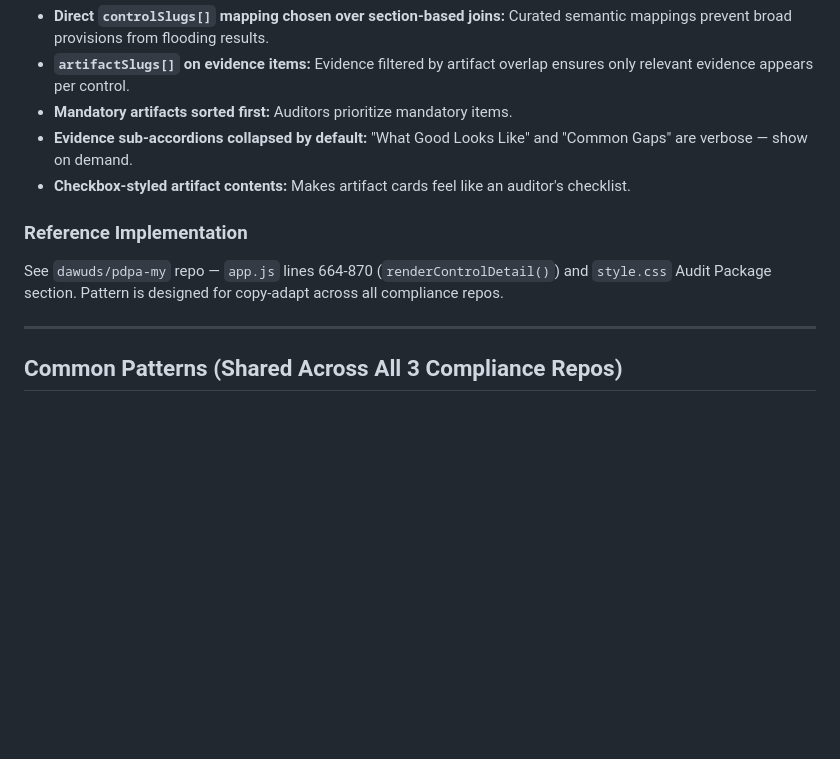
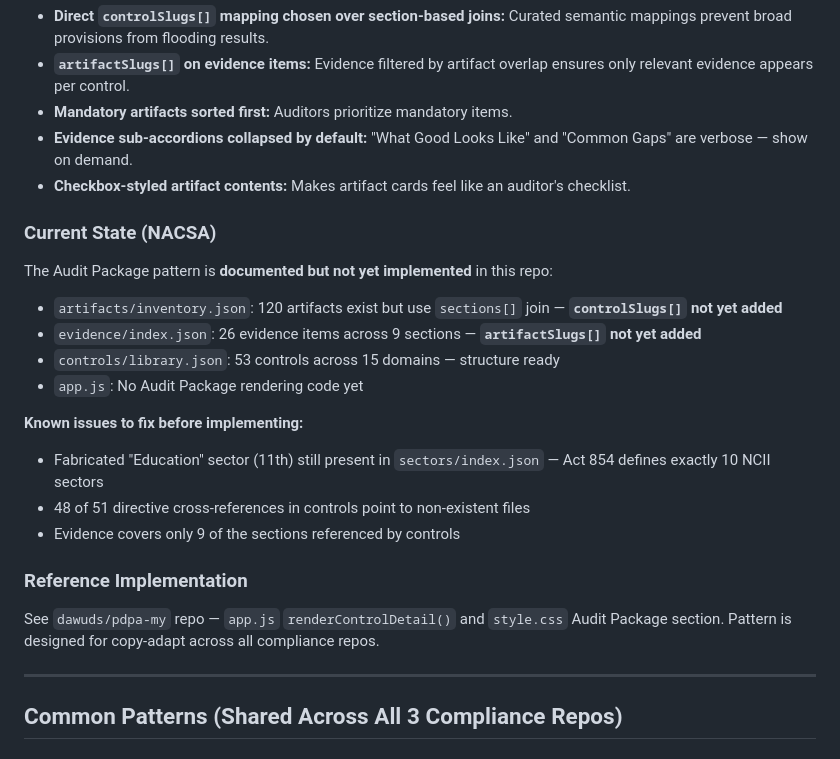
Before and after one commit to dawuds/nacsa, a Markdown page: LEARNINGS.md, the part around the change. GitHub-like rendering; blank space fills up the shorter version.

Commit message:
docs: add current state and known issues to Audit Package section
Document that controlSlugs/artifactSlugs are not yet implemented,
fabricated Education sector still present, and 48 broken directive
cross-references need fixing.

Co-Authored-By: Claude Opus 4.6 <noreply@anthropic.com>

```diff
--- a/LEARNINGS.md
+++ b/LEARNINGS.md
@@ -112,9 +112,23 @@ Section-based joins (via provision maps) explode on broad provisions. In the PDP
 - **Evidence sub-accordions collapsed by default:** "What Good Looks Like" and "Common Gaps" are verbose — show on demand.
 - **Checkbox-styled artifact contents:** Makes artifact cards feel like an auditor's checklist.
 
+### Current State (NACSA)
+
+The Audit Package pattern is **documented but not yet implemented** in this repo:
+
+- `artifacts/inventory.json`: 120 artifacts exist but use `sections[]` join — **`controlSlugs[]` not yet added**
+- `evidence/index.json`: 26 evidence items across 9 sections — **`artifactSlugs[]` not yet added**
+- `controls/library.json`: 53 controls across 15 domains — structure ready
+- `app.js`: No Audit Package rendering code yet
+
+**Known issues to fix before implementing:**
+- Fabricated "Education" sector (11th) still present in `sectors/index.json` — Act 854 defines exactly 10 NCII sectors
+- 48 of 51 directive cross-references in controls point to non-existent files
+- Evidence covers only 9 of the sections referenced by controls
+
 ### Reference Implementation
 
-See `dawuds/pdpa-my` repo — `app.js` lines 664-870 (`renderControlDetail()`) and `style.css` Audit Package section. Pattern is designed for copy-adapt across all compliance repos.
+See `dawuds/pdpa-my` repo — `app.js` `renderControlDetail()` and `style.css` Audit Package section. Pattern is designed for copy-adapt across all compliance repos.
 
 ---
 
```
